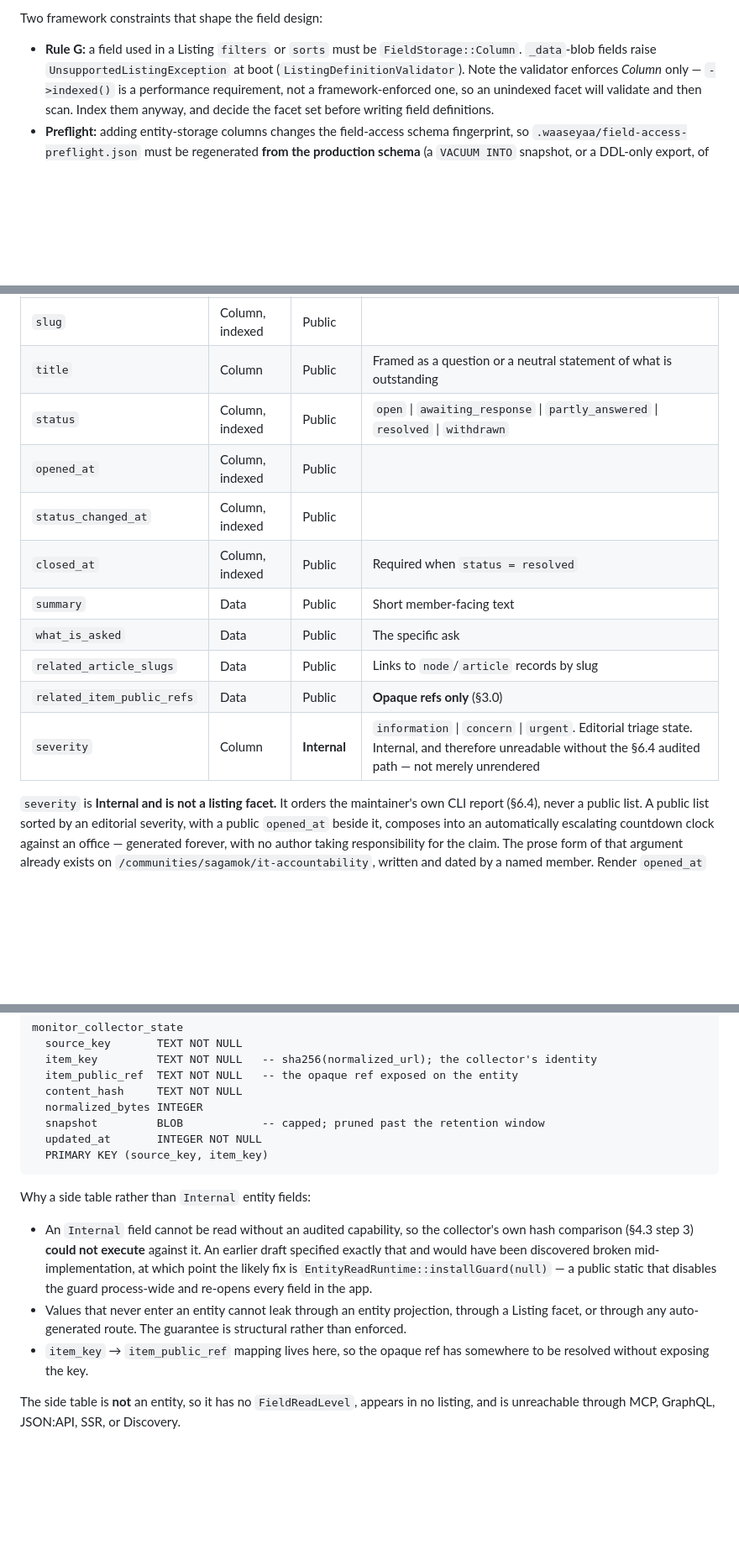
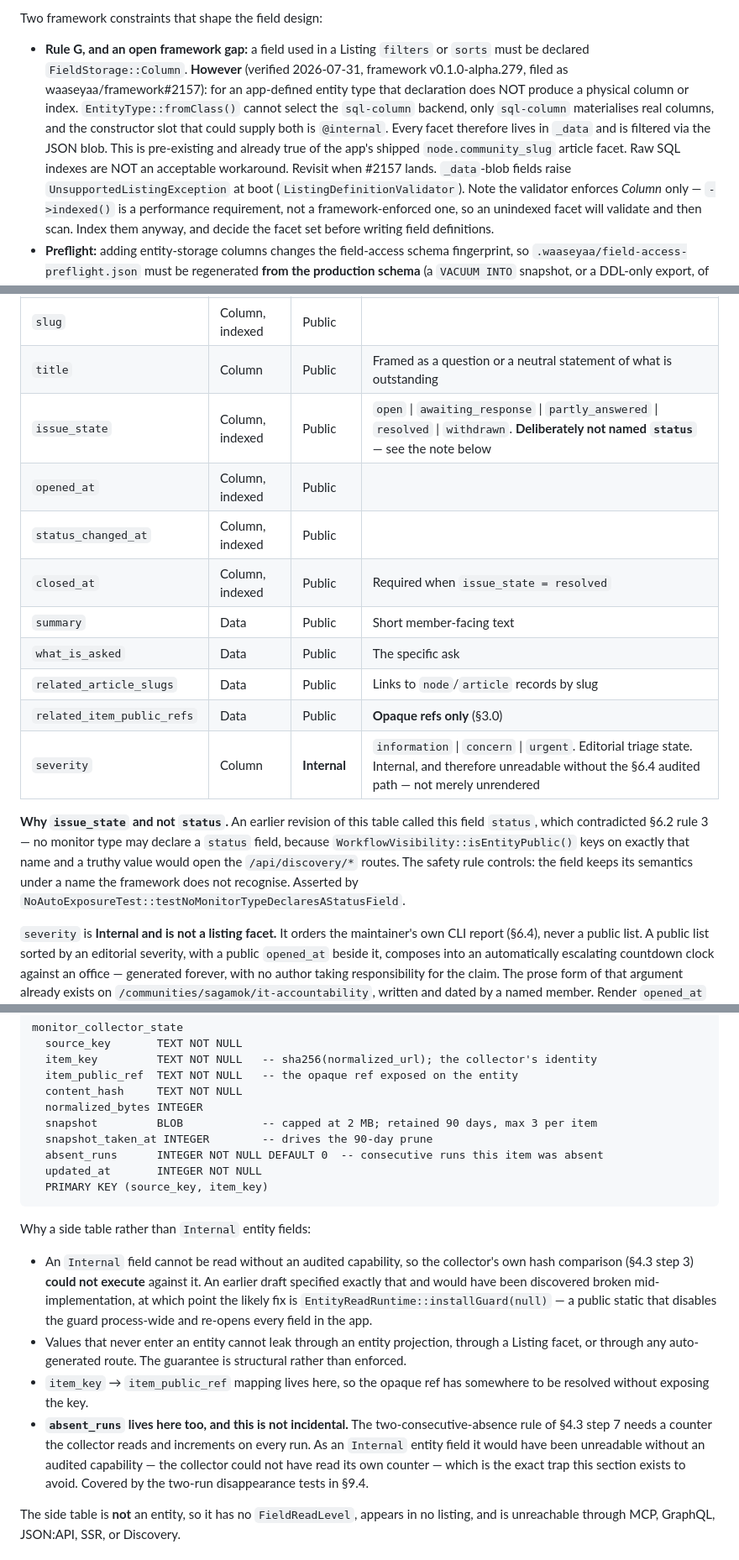
Before and after one commit to jonesrussell/rhtcircle, a Markdown page: docs/specs/sagamok-monitoring-dashboard.md, 3 parts joined by grey strips. Shown at 84% size. Rendered like a GitHub page; blank space fills up the shorter version.

Commit message:
docs(monitor): correct the spec to match the implementation, and record the indexing gap
Directed corrections:

1. issue_state. §3.4 called the issue lifecycle field `status`, which
   contradicted §6.2 rule 3 forbidding any monitor type from declaring one,
   because WorkflowVisibility::isEntityPublic() keys on exactly that name.
   Every table, listing, projection and prose reference now says issue_state,
   with the reason recorded beside the field table.

2. Seven entity types, not six. §3 enumerated five and §7 added two more.

3. absent_runs is documented in the side-table schema, with the reason it
   cannot be an Internal entity field: the collector must read and increment
   it every run, and an Internal read throws without an audited capability.
   The side table also now records snapshot_taken_at, and the 2 MB / 90 day /
   3-per-item retention decided for this build.

Also annotates Rule G with a verified framework gap, filed as
waaseyaa/framework#2157, which blocks the directive to index listing facets.

Co-Authored-By: Claude Fable 5 <noreply@anthropic.com>
Claude-Session: https://claude.ai/code/session_01CnPjpW2gnLaysadcTGoCzJ

````diff
--- a/docs/specs/sagamok-monitoring-dashboard.md
+++ b/docs/specs/sagamok-monitoring-dashboard.md
@@ -64,8 +64,17 @@ in this feature may contain a data literal, in PHP or in Twig.
 
 Two framework constraints that shape the field design:
 
-- **Rule G:** a field used in a Listing `filters` or `sorts` must be
-  `FieldStorage::Column`. `_data`-blob fields raise `UnsupportedListingException`
+- **Rule G, and an open framework gap:** a field used in a Listing `filters`
+  or `sorts` must be declared `FieldStorage::Column`.
+  **However** (verified 2026-07-31, framework v0.1.0-alpha.279, filed as
+  waaseyaa/framework#2157): for an app-defined entity type that declaration
+  does NOT produce a physical column or index. `EntityType::fromClass()`
+  cannot select the `sql-column` backend, only `sql-column` materialises real
+  columns, and the constructor slot that could supply both is `@internal`.
+  Every facet therefore lives in `_data` and is filtered via the JSON blob.
+  This is pre-existing and already true of the app's shipped
+  `node.community_slug` article facet. Raw SQL indexes are NOT an acceptable
+  workaround. Revisit when #2157 lands. `_data`-blob fields raise `UnsupportedListingException`
   at boot (`ListingDefinitionValidator`). Note the validator enforces *Column*
   only — `->indexed()` is a performance requirement, not a framework-enforced
   one, so an unindexed facet will validate and then scan. Index them anyway, and
@@ -211,15 +220,23 @@ machine-observed record and to official public updates.
 |---|---|---|---|
 | `slug` | Column, indexed | Public | |
 | `title` | Column | Public | Framed as a question or a neutral statement of what is outstanding |
-| `status` | Column, indexed | Public | `open` \| `awaiting_response` \| `partly_answered` \| `resolved` \| `withdrawn` |
+| `issue_state` | Column, indexed | Public | `open` \| `awaiting_response` \| `partly_answered` \| `resolved` \| `withdrawn`. **Deliberately not named `status`** — see the note below |
 | `opened_at` | Column, indexed | Public | |
 | `status_changed_at` | Column, indexed | Public | |
-| `closed_at` | Column, indexed | Public | Required when `status = resolved` |
+| `closed_at` | Column, indexed | Public | Required when `issue_state = resolved` |
 | `summary` | Data | Public | Short member-facing text |
 | `what_is_asked` | Data | Public | The specific ask |
 | `related_article_slugs` | Data | Public | Links to `node`/`article` records by slug |
 | `related_item_public_refs` | Data | Public | **Opaque refs only** (§3.0) |
 | `severity` | Column | **Internal** | `information` \| `concern` \| `urgent`. Editorial triage state. Internal, and therefore unreadable without the §6.4 audited path — not merely unrendered |
+
+**Why `issue_state` and not `status`.** An earlier revision of this table
+called this field `status`, which contradicted §6.2 rule 3 — no monitor type
+may declare a `status` field, because `WorkflowVisibility::isEntityPublic()`
+keys on exactly that name and a truthy value would open the
+`/api/discovery/*` routes. The safety rule controls: the field keeps its
+semantics under a name the framework does not recognise. Asserted by
+`NoAutoExposureTest::testNoMonitorTypeDeclaresAStatusField`.
 
 `severity` is **Internal and is not a listing facet.** It orders the maintainer's
 own CLI report (§6.4), never a public list. A public list sorted by an editorial
@@ -267,7 +284,9 @@ monitor_collector_state
   item_public_ref  TEXT NOT NULL   -- the opaque ref exposed on the entity
   content_hash     TEXT NOT NULL
   normalized_bytes INTEGER
-  snapshot         BLOB            -- capped; pruned past the retention window
+  snapshot         BLOB            -- capped at 2 MB; retained 90 days, max 3 per item
+  snapshot_taken_at INTEGER        -- drives the 90-day prune
+  absent_runs      INTEGER NOT NULL DEFAULT 0  -- consecutive runs this item was absent
   updated_at       INTEGER NOT NULL
   PRIMARY KEY (source_key, item_key)
 ```
@@ -285,6 +304,12 @@ Why a side table rather than `Internal` entity fields:
   structural rather than enforced.
 - `item_key` → `item_public_ref` mapping lives here, so the opaque ref has
   somewhere to be resolved without exposing the key.
+- **`absent_runs` lives here too, and this is not incidental.** The
+  two-consecutive-absence rule of §4.3 step 7 needs a counter the collector
+  reads and increments on every run. As an `Internal` entity field it would
+  have been unreadable without an audited capability — the collector could
+  not have read its own counter — which is the exact trap this section
+  exists to avoid. Covered by the two-run disappearance tests in §9.4.
 
 The side table is **not** an entity, so it has no `FieldReadLevel`, appears in no
 listing, and is unreachable through MCP, GraphQL, JSON:API, SSR, or Discovery.
````
Also changed, not shown: other parts of docs/specs/sagamok-monitoring-dashboard.md (+5 -5 lines).
